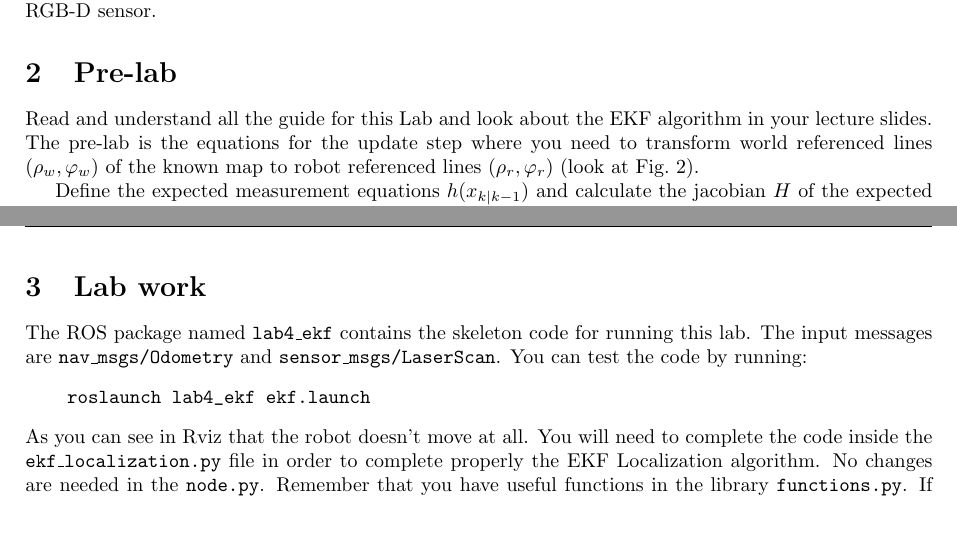
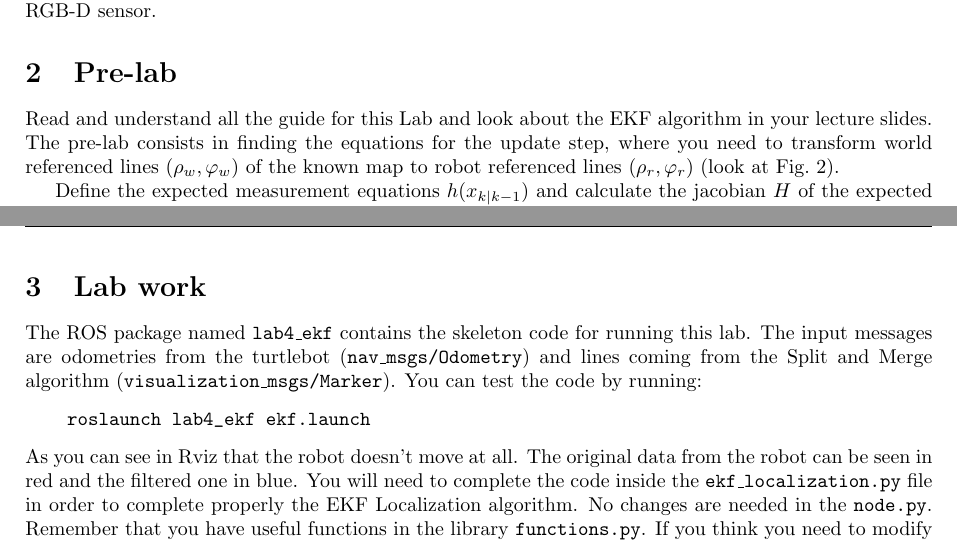
Before and after one commit to OlehKSS/ros, a LaTeX document (lab4_ekf/lab4-guide.tex): two parts of pages 1 and 2 of 4, joined at a grey line, cut so that both start at the same text, the shorter picture padded with empty space. Compiled offline with pdfLaTeX.

Commit message:
lab4: updated lab guide

```diff
--- a/lab4_ekf/lab4-guide.tex
+++ b/lab4_ekf/lab4-guide.tex
@@ -57,7 +57,7 @@ The EKF map based localization is based on two different steps, prediction and u
 
 \section{Pre-lab}
 
-Read and understand all the guide for this Lab and look about the EKF algorithm in your lecture slides. The pre-lab is the equations for the update step where you need to transform world referenced lines $(\rho_w, \varphi_w)$ of the known map to robot referenced lines $(\rho_r, \varphi_r)$ (look at Fig.~\ref{ex}).
+Read and understand all the guide for this Lab and look about the EKF algorithm in your lecture slides. The pre-lab consists in finding the equations for the update step, where you need to transform world referenced lines $(\rho_w, \varphi_w)$ of the known map to robot referenced lines $(\rho_r, \varphi_r)$ (look at Fig.~\ref{ex}).
 
 Define the expected measurement equations $h(x_{k|k-1})$ and calculate the jacobian $H$ of the expected measurement with respect to the robot state $x_{k|k-1}$.
 \begin{center}
@@ -70,12 +70,12 @@ You can write them in paper and attach a picture in the online form submission.
 
 \section{Lab work}
 
-The ROS package named \texttt{lab4\_ekf} contains the skeleton code for running this lab. The input messages are \texttt{nav\_msgs/Odometry} and \texttt{sensor\_msgs/LaserScan}. You can test the code by running:
+The ROS package named \texttt{lab4\_ekf} contains the skeleton code for running this lab. The input messages are odometries from the turtlebot (\texttt{nav\_msgs/Odometry}) and lines coming from the Split and Merge algorithm (\texttt{visualization\_msgs/Marker}). You can test the code by running:
 \begin{verbatim}
     roslaunch lab4_ekf ekf.launch
 \end{verbatim}
 \noindent
-As you can see in Rviz that the robot doesn't move at all. You will need to complete the code inside the \texttt{ekf\_localization.py} file in order to complete properly the EKF Localization algorithm. No changes are needed in the \texttt{node.py}. Remember that you have useful functions in the library \texttt{functions.py}. If you think you need to modify any of these files ask your lab assistant first. The EKF algorithm goes as follows:
+As you can see in Rviz that the robot doesn't move at all. The original data from the robot can be seen in red and the filtered one in blue. You will need to complete the code inside the \texttt{ekf\_localization.py} file in order to complete properly the EKF Localization algorithm. No changes are needed in the \texttt{node.py}. Remember that you have useful functions in the library \texttt{functions.py}. If you think you need to modify any of these files ask your lab assistant first. The EKF algorithm goes as follows:
 \begin{align*} \scriptsize
     & \blacktriangleright \textit{\textbf{Pose initialization}}\\
     & x_0 = \hat{x}_0 \\
```
Also changed, not shown: lab4_ekf/lab4-guide.pdf, 1 other file.
